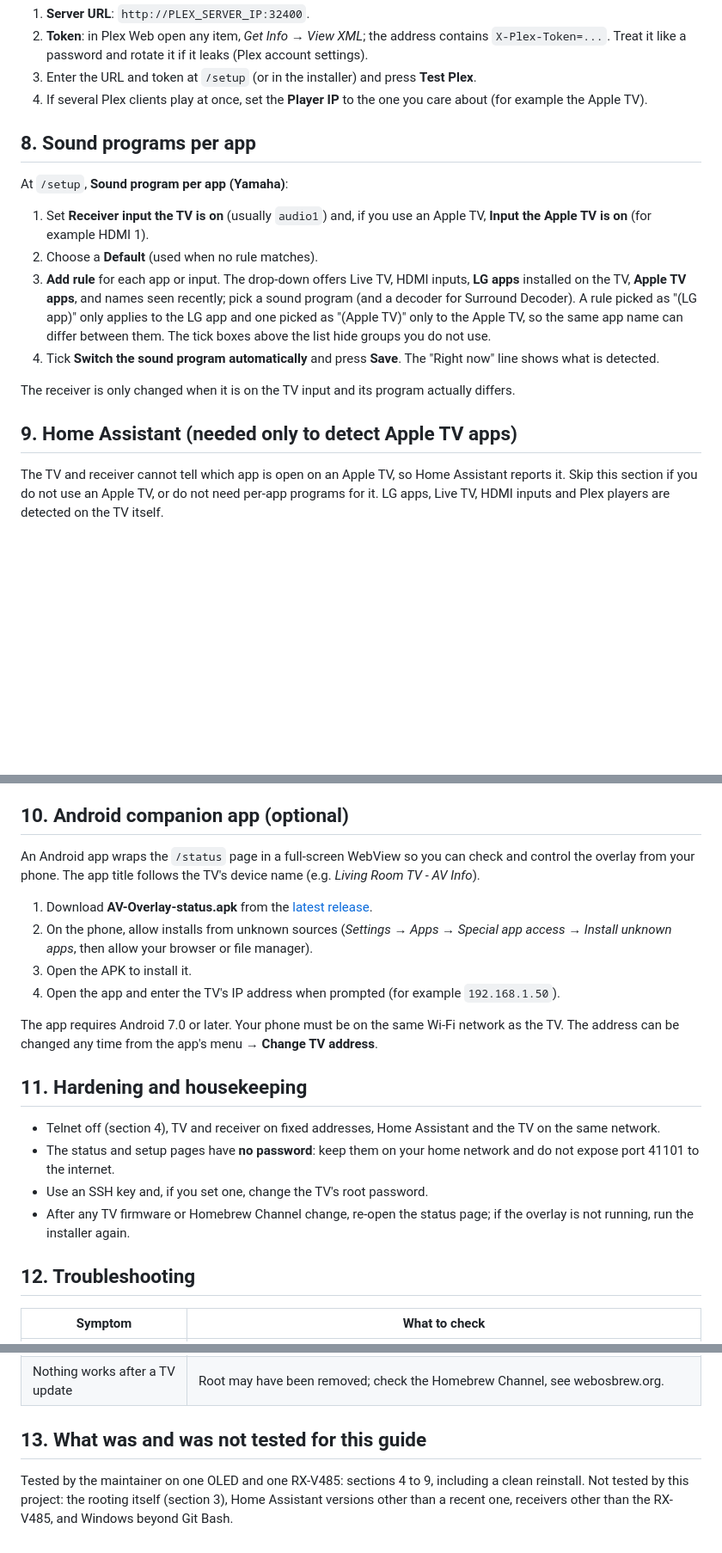
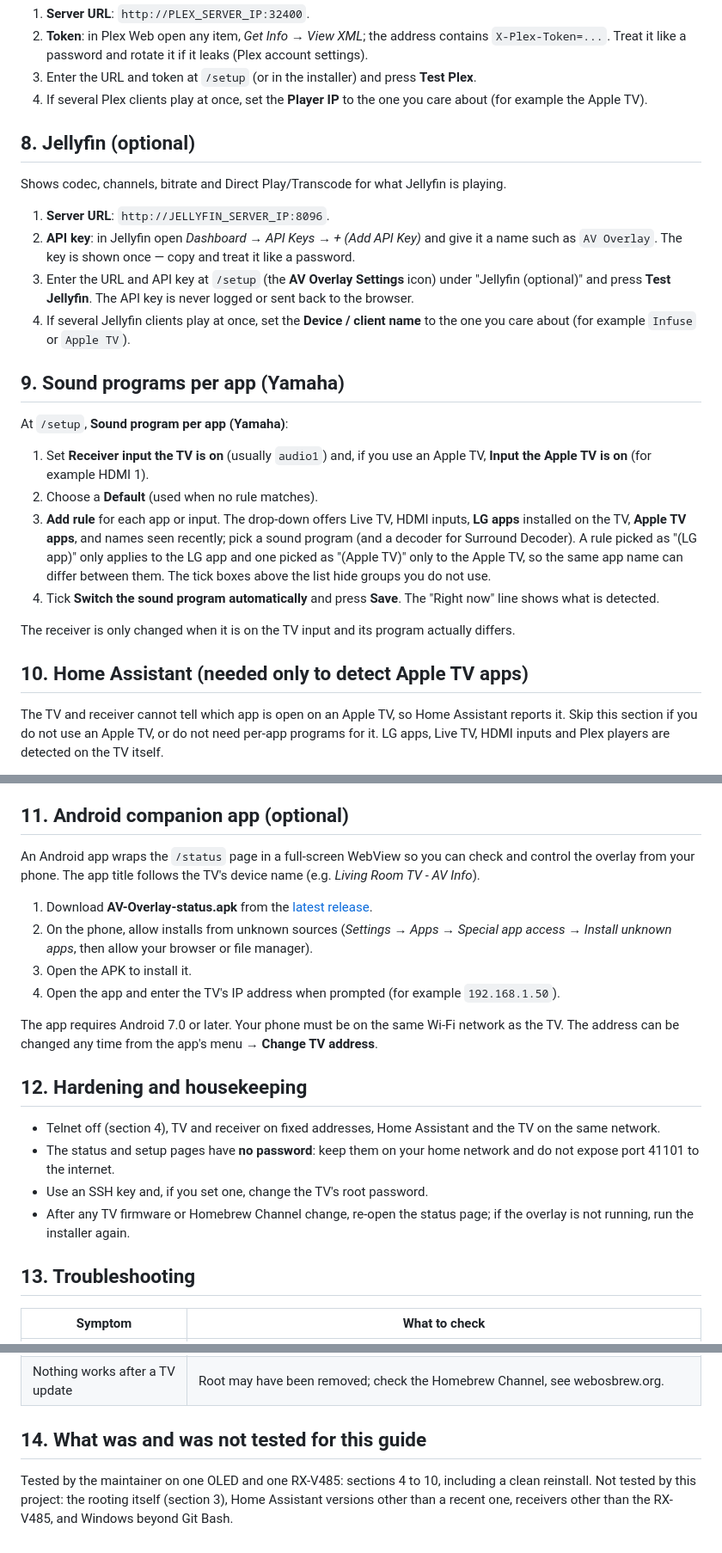
Before and after one commit to SammySco/webos-av-overlay, a Markdown page: docs/INSTALL.md, 3 parts joined by grey strips. Shown at 86% size. Drawn GitHub-style; blank space fills up the shorter version.

```diff
--- a/docs/INSTALL.md
+++ b/docs/INSTALL.md
@@ -111,7 +111,18 @@ Shows codec, channels, bitrate and Direct Play/Transcode for what Plex (or Infus
 3. Enter the URL and token at `/setup` (or in the installer) and press **Test Plex**.
 4. If several Plex clients play at once, set the **Player IP** to the one you care about (for example the Apple TV).
 
-## 8. Sound programs per app
+## 8. Jellyfin (optional)
+
+Shows codec, channels, bitrate and Direct Play/Transcode for what Jellyfin is playing.
+1. **Server URL**: `http://JELLYFIN_SERVER_IP:8096`.
+2. **API key**: in Jellyfin open *Dashboard → API Keys → + (Add API Key)* and give it a name such as
+   `AV Overlay`. The key is shown once — copy and treat it like a password.
+3. Enter the URL and API key at `/setup` (the **AV Overlay Settings** icon) under "Jellyfin (optional)"
+   and press **Test Jellyfin**. The API key is never logged or sent back to the browser.
+4. If several Jellyfin clients play at once, set the **Device / client name** to the one you care about
+   (for example `Infuse` or `Apple TV`).
+
+## 9. Sound programs per app (Yamaha)
 
 At `/setup`, **Sound program per app (Yamaha)**:
 1. Set **Receiver input the TV is on** (usually `audio1`) and, if you use an Apple TV, **Input the Apple TV is on**
@@ -125,7 +136,7 @@ At `/setup`, **Sound program per app (Yamaha)**:
 
 The receiver is only changed when it is on the TV input and its program actually differs.
 
-## 9. Home Assistant (needed only to detect Apple TV apps)
+## 10. Home Assistant (needed only to detect Apple TV apps)
 
 The TV and receiver cannot tell which app is open on an Apple TV, so Home Assistant reports it. Skip this section if
 you do not use an Apple TV, or do not need per-app programs for it. LG apps, Live TV, HDMI inputs and Plex players
@@ -151,7 +162,7 @@ are detected on the TV itself.
    If nothing arrives, run `rest_command.av_overlay_app` from *Developer Tools → Actions* with a test `name`, and
    look at `tail -f /tmp/earc-volume-overlay.log` on the TV for "app pushed".
 
-## 10. Android companion app (optional)
+## 11. Android companion app (optional)
 
 An Android app wraps the `/status` page in a full-screen WebView so you can check and control the overlay from
 your phone. The app title follows the TV's device name (e.g. *Living Room TV - AV Info*).
@@ -165,7 +176,7 @@ your phone. The app title follows the TV's device name (e.g. *Living Room TV - A
 The app requires Android 7.0 or later. Your phone must be on the same Wi-Fi network as the TV.
 The address can be changed any time from the app's menu → **Change TV address**.
 
-## 11. Hardening and housekeeping
+## 12. Hardening and housekeeping
 
 - Telnet off (section 4), TV and receiver on fixed addresses, Home Assistant and the TV on the same network.
 - The status and setup pages have **no password**: keep them on your home network and do not expose port 41101 to
@@ -174,7 +185,7 @@ The address can be changed any time from the app's menu → **Change TV address*
 - After any TV firmware or Homebrew Channel change, re-open the status page; if the overlay is not running, run the
   installer again.
 
-## 12. Troubleshooting
+## 13. Troubleshooting
 
 | Symptom | What to check |
 |---|---|
@@ -187,8 +198,8 @@ The address can be changed any time from the app's menu → **Change TV address*
 | Receiver changes at odd times | Check the "Right now" line and the rules at `/setup`, and turn the feature off to compare. |
 | Nothing works after a TV update | Root may have been removed; check the Homebrew Channel, see webosbrew.org. |
 
-## 13. What was and was not tested for this guide
+## 14. What was and was not tested for this guide
 
-Tested by the maintainer on one OLED and one RX-V485: sections 4 to 9, including a clean reinstall. Not tested by
+Tested by the maintainer on one OLED and one RX-V485: sections 4 to 10, including a clean reinstall. Not tested by
 this project: the rooting itself (section 3), Home Assistant versions other than a recent one, receivers other
 than the RX-V485, and Windows beyond Git Bash.
```
Also changed, not shown: other parts of docs/INSTALL.md (+1 -1 lines), README.md (+7 -5 lines), docs/DOCKER.md (+7 -2 lines).
